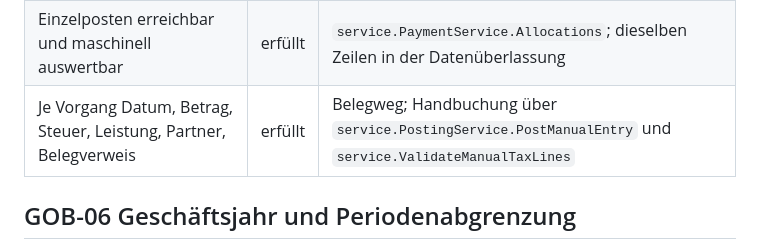
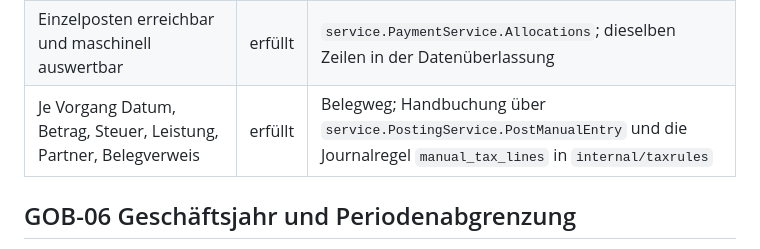
Before and after one commit to mxzinke/buchfink, a Markdown page: docs/anforderungen/grundsaetze.md, the part around the change. Drawn GitHub-style.

```diff
--- a/docs/anforderungen/grundsaetze.md
+++ b/docs/anforderungen/grundsaetze.md
@@ -55,7 +55,7 @@ MUSS · § 146 Abs. 1 S. 1 AO, GoBD Rz 39 ff.
 |---|---|---|
 | Sammelbuchung verweist auf gespeicherte Einzelposten mit gleicher Frist | erfüllt | Zahlungszuordnungen, Tabelle `zahlungszuordnungen` der Überlassung |
 | Einzelposten erreichbar und maschinell auswertbar | erfüllt | `service.PaymentService.Allocations`; dieselben Zeilen in der Datenüberlassung |
-| Je Vorgang Datum, Betrag, Steuer, Leistung, Partner, Belegverweis | erfüllt | Belegweg; Handbuchung über `service.PostingService.PostManualEntry` und `service.ValidateManualTaxLines` |
+| Je Vorgang Datum, Betrag, Steuer, Leistung, Partner, Belegverweis | erfüllt | Belegweg; Handbuchung über `service.PostingService.PostManualEntry` und die Journalregel `manual_tax_lines` in `internal/taxrules` |
 
 ## GOB-06 Geschäftsjahr und Periodenabgrenzung
 
```
Also changed, not shown: docs/entwicklung/architektur.md (+24 -0 lines), docs/entwicklung/codebase.md (+1 -0 lines).
